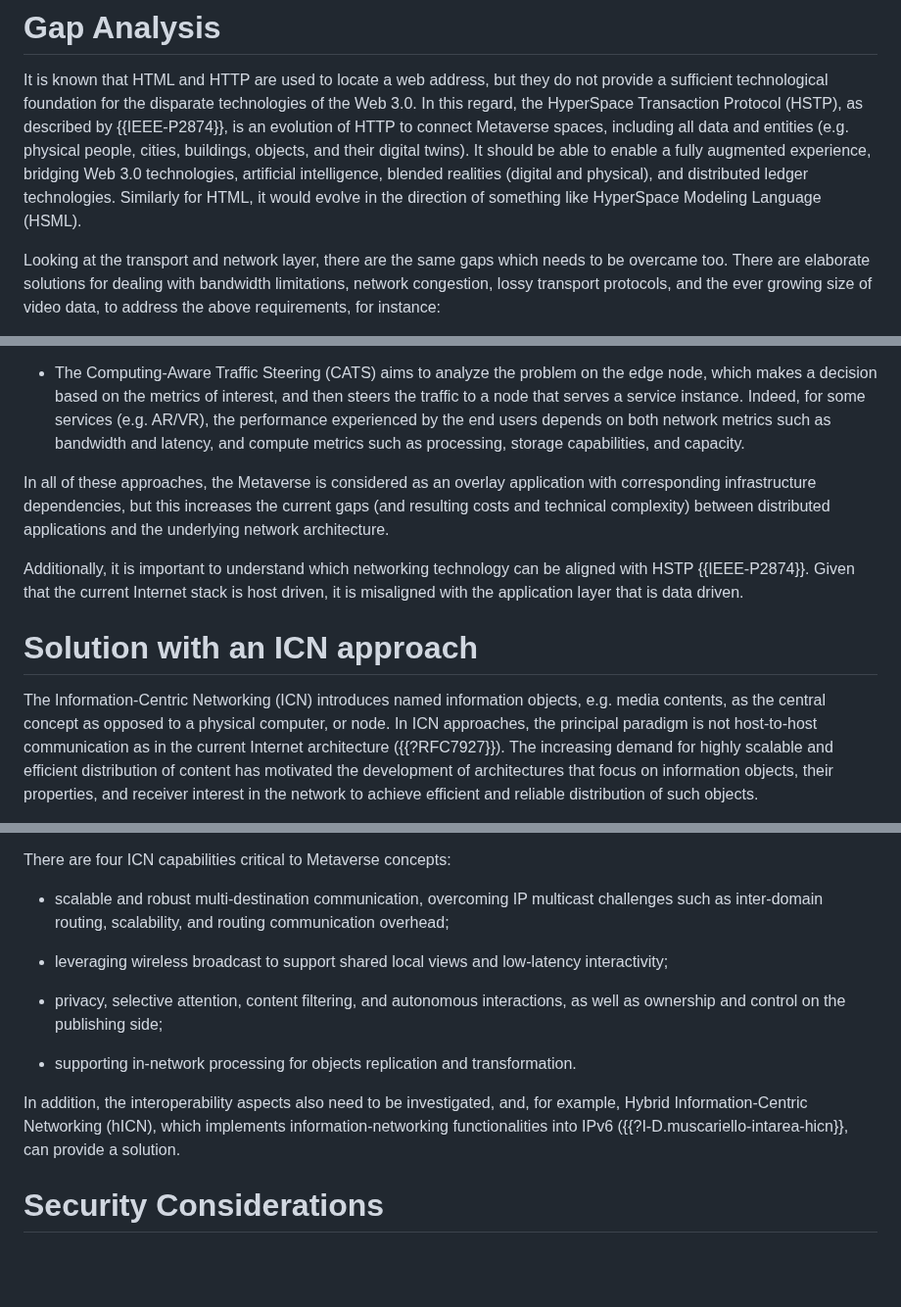
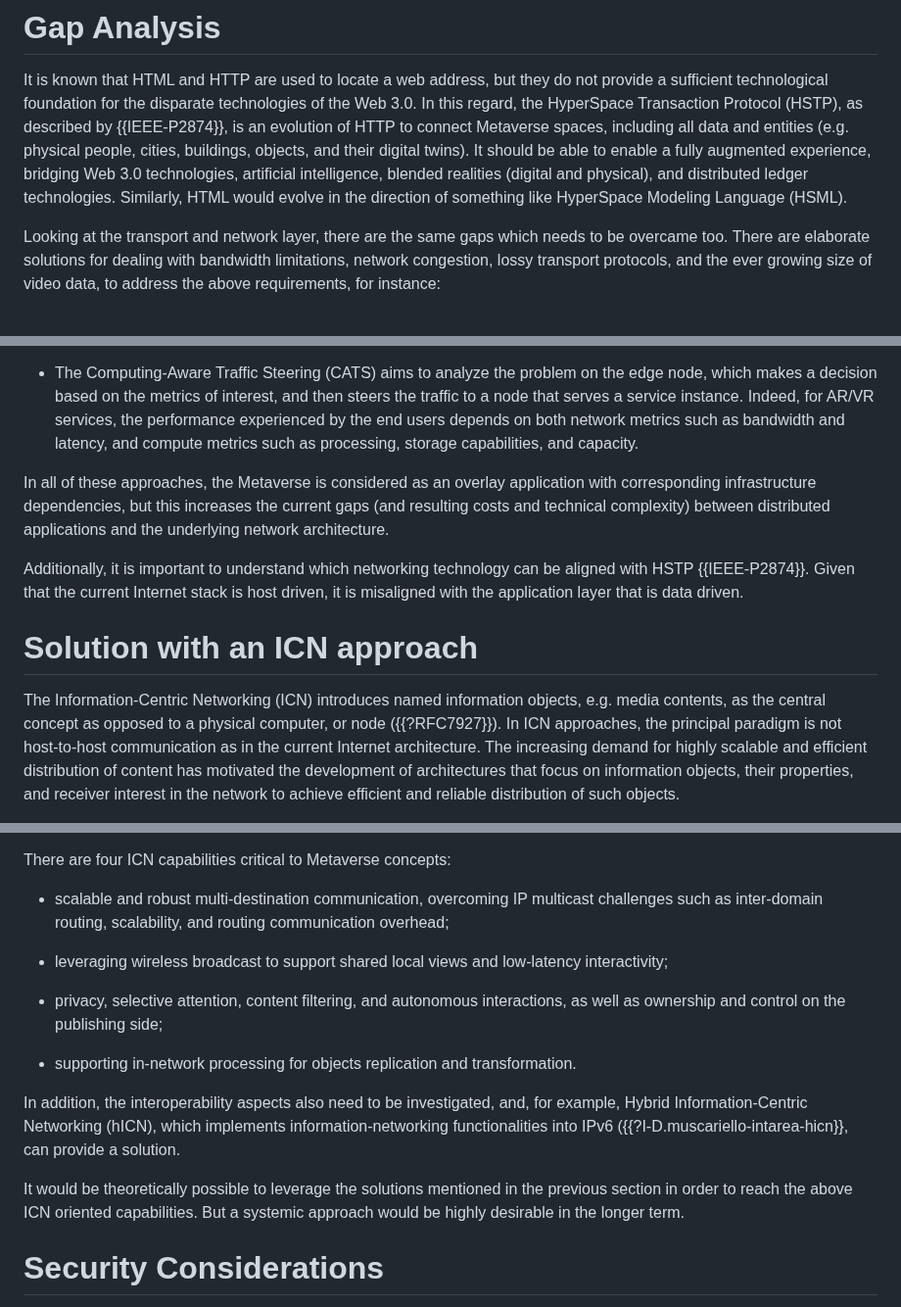
Before and after one commit to giuseppefioccola/draft-fmbk-metaverse, a Markdown page: draft-fmbk-icnrg-metaverse.md, 3 parts joined by grey strips. Shown at 98% size. GitHub-like rendering; blank space fills up the shorter version.

```diff
--- a/draft-fmbk-icnrg-metaverse.md
+++ b/draft-fmbk-icnrg-metaverse.md
@@ -138,8 +138,8 @@ described by {{IEEE-P2874}}, is an evolution of HTTP to connect Metaverse spaces
 including all data and entities (e.g. physical people, cities, buildings, objects,
 and their digital twins). It should be able to enable a fully augmented experience,
 bridging Web 3.0 technologies, artificial intelligence, blended realities (digital
-and physical), and distributed ledger technologies. Similarly for HTML, it would
-evolve in the direction of something like HyperSpace Modeling Language (HSML).
+and physical), and distributed ledger technologies. Similarly, HTML would evolve
+in the direction of something like HyperSpace Modeling Language (HSML).
 
 Looking at the transport and network layer, there are the same gaps which needs to
 be overcame too. There are elaborate solutions for dealing with bandwidth limitations,
@@ -170,10 +170,10 @@ to address the above requirements, for instance:
 
 * The Computing-Aware Traffic Steering (CATS) aims to analyze the problem on the
   edge node, which makes a decision based on the metrics of interest, and then
-  steers the traffic to a node that serves a service instance. Indeed, for some
-  services (e.g. AR/VR), the performance experienced by the end users depends on
-  both network metrics such as bandwidth and latency, and compute metrics such as
-  processing, storage capabilities, and capacity.
+  steers the traffic to a node that serves a service instance. Indeed, for AR/VR
+  services, the performance experienced by the end users depends on both network
+  metrics such as bandwidth and latency, and compute metrics such as processing,
+  storage capabilities, and capacity.
 
 In all of these approaches, the Metaverse is considered as an overlay application
 with corresponding infrastructure dependencies, but this increases the current gaps
@@ -188,8 +188,8 @@ misaligned with the application layer that is data driven.
 
 The Information-Centric Networking (ICN) introduces named information objects,
 e.g. media contents, as the central concept as opposed to a physical computer,
-or node. In ICN approaches, the principal paradigm is not host-to-host
-communication as in the current Internet architecture ({{?RFC7927}}).
+or node ({{?RFC7927}}). In ICN approaches, the principal paradigm is not
+host-to-host communication as in the current Internet architecture.
 The increasing demand for highly scalable and efficient distribution of content
 has motivated the development of architectures that focus on information objects,
 their properties, and receiver interest in the network to achieve efficient and
@@ -221,24 +221,26 @@ today’s initial prototypes.
 
 There are four ICN capabilities critical to Metaverse concepts:
 
-* scalable and robust multi-destination communication, overcoming
-  IP multicast challenges such as inter-domain routing,
-  scalability, and routing communication overhead;
+* scalable and robust multi-destination communication, overcoming IP multicast
+  challenges such as inter-domain routing, scalability, and routing communication
+  overhead;
 
-* leveraging wireless broadcast to support shared local views
-  and low-latency interactivity;
+* leveraging wireless broadcast to support shared local views and low-latency
+  interactivity;
 
-* privacy, selective attention, content filtering,
-  and autonomous interactions, as well as ownership and
-  control on the publishing side;
+* privacy, selective attention, content filtering, and autonomous interactions,
+  as well as ownership and control on the publishing side;
 
-* supporting in-network processing for objects replication
-  and transformation.
+* supporting in-network processing for objects replication and transformation.
 
 In addition, the interoperability aspects also need to be investigated,
 and, for example, Hybrid Information-Centric Networking (hICN), which
 implements information-networking functionalities into IPv6
 ({{?I-D.muscariello-intarea-hicn}}, can provide a solution.
+
+It would be theoretically possible to leverage the solutions mentioned in the
+previous section in order to reach the above ICN oriented capabilities. But a
+systemic approach would be highly desirable in the longer term.
 
 # Security Considerations
 
```
